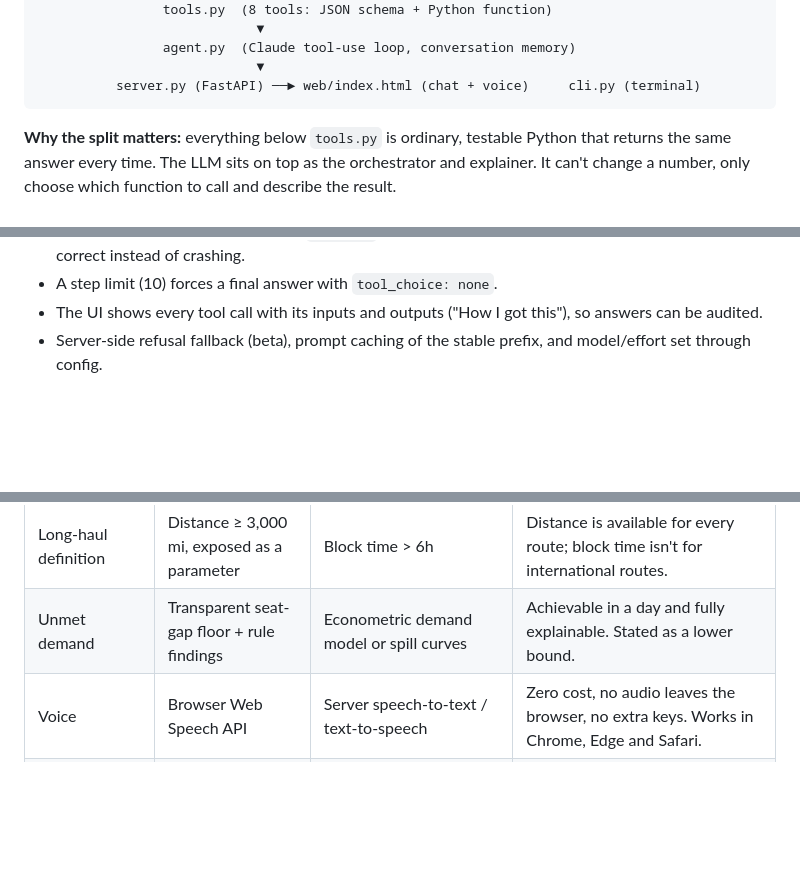
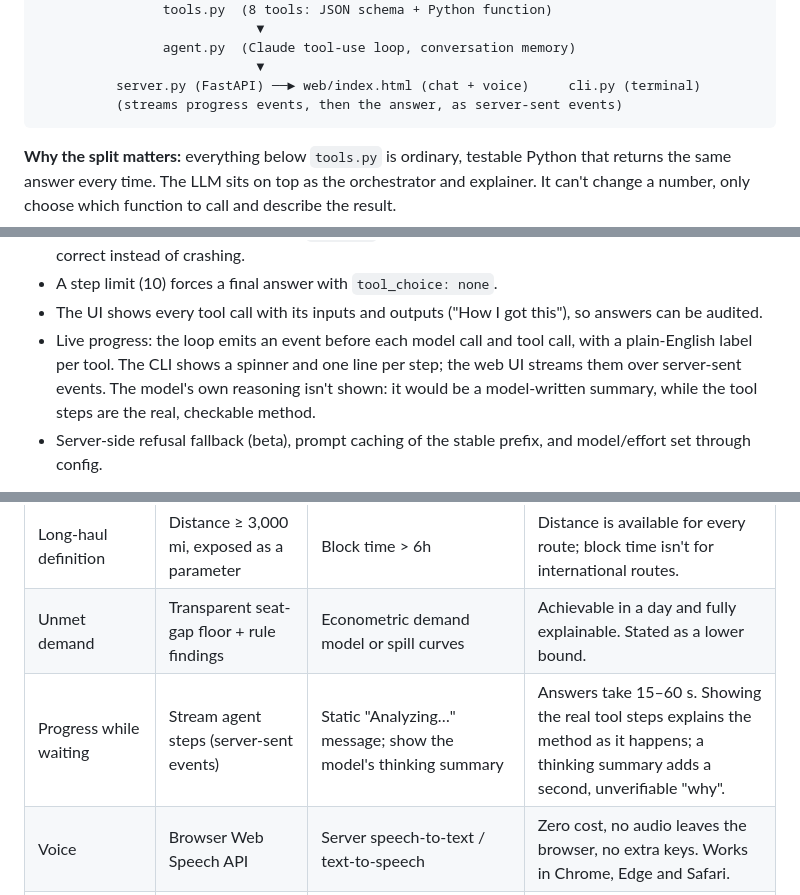
Before and after one commit to DorAm1010/DeloitteTask, a Markdown page: DESIGN.md, 3 parts joined by grey strips. Rendered like a GitHub page; blank space fills up the shorter version.

````diff
--- a/DESIGN.md
+++ b/DESIGN.md
@@ -38,6 +38,7 @@ Public APIs │ BTS Socrata (T-100 by airport) · DOT Socrata (T-100 intl routes
                 agent.py  (Claude tool-use loop, conversation memory)
                             ▼
           server.py (FastAPI) ──► web/index.html (chat + voice)     cli.py (terminal)
+          (streams progress events, then the answer, as server-sent events)
 ```
 
 **Why the split matters:** everything below `tools.py` is ordinary, testable Python that returns the same answer
@@ -132,6 +133,10 @@ repeat. Otherwise return the text. The full history is kept, which is what makes
   instead of crashing.
 - A step limit (10) forces a final answer with `tool_choice: none`.
 - The UI shows every tool call with its inputs and outputs ("How I got this"), so answers can be audited.
+- Live progress: the loop emits an event before each model call and tool call, with a plain-English label per
+  tool. The CLI shows a spinner and one line per step; the web UI streams them over server-sent events. The
+  model's own reasoning isn't shown: it would be a model-written summary, while the tool steps are the real,
+  checkable method.
 - Server-side refusal fallback (beta), prompt caching of the stable prefix, and model/effort set through config.
 
 **Model choice.** Claude, for reliable tool use and clear explanations over long JSON outputs. The model only
@@ -196,6 +201,7 @@ or effort change. The first two layers run in CI on every push. Evals cost money
 | Delay data coverage | BTS on-time (large carriers, domestic) | FAA ASPM (full coverage) | ASPM needs an account. Coverage is measured per airport and flagged when low. |
 | Long-haul definition | Distance ≥ 3,000 mi, exposed as a parameter | Block time > 6h | Distance is available for every route; block time isn't for international routes. |
 | Unmet demand | Transparent seat-gap floor + rule findings | Econometric demand model or spill curves | Achievable in a day and fully explainable. Stated as a lower bound. |
+| Progress while waiting | Stream agent steps (server-sent events) | Static "Analyzing…" message; show the model's thinking summary | Answers take 15–60 s. Showing the real tool steps explains the method as it happens; a thinking summary adds a second, unverifiable "why". |
 | Voice | Browser Web Speech API | Server speech-to-text / text-to-speech | Zero cost, no audio leaves the browser, no extra keys. Works in Chrome, Edge and Safari. |
 | Sessions | In-memory per browser session | Database | Fine for a demo. Production would persist sessions and add auth. |
 
````
Also changed, not shown: README.md (+3 -2 lines).
